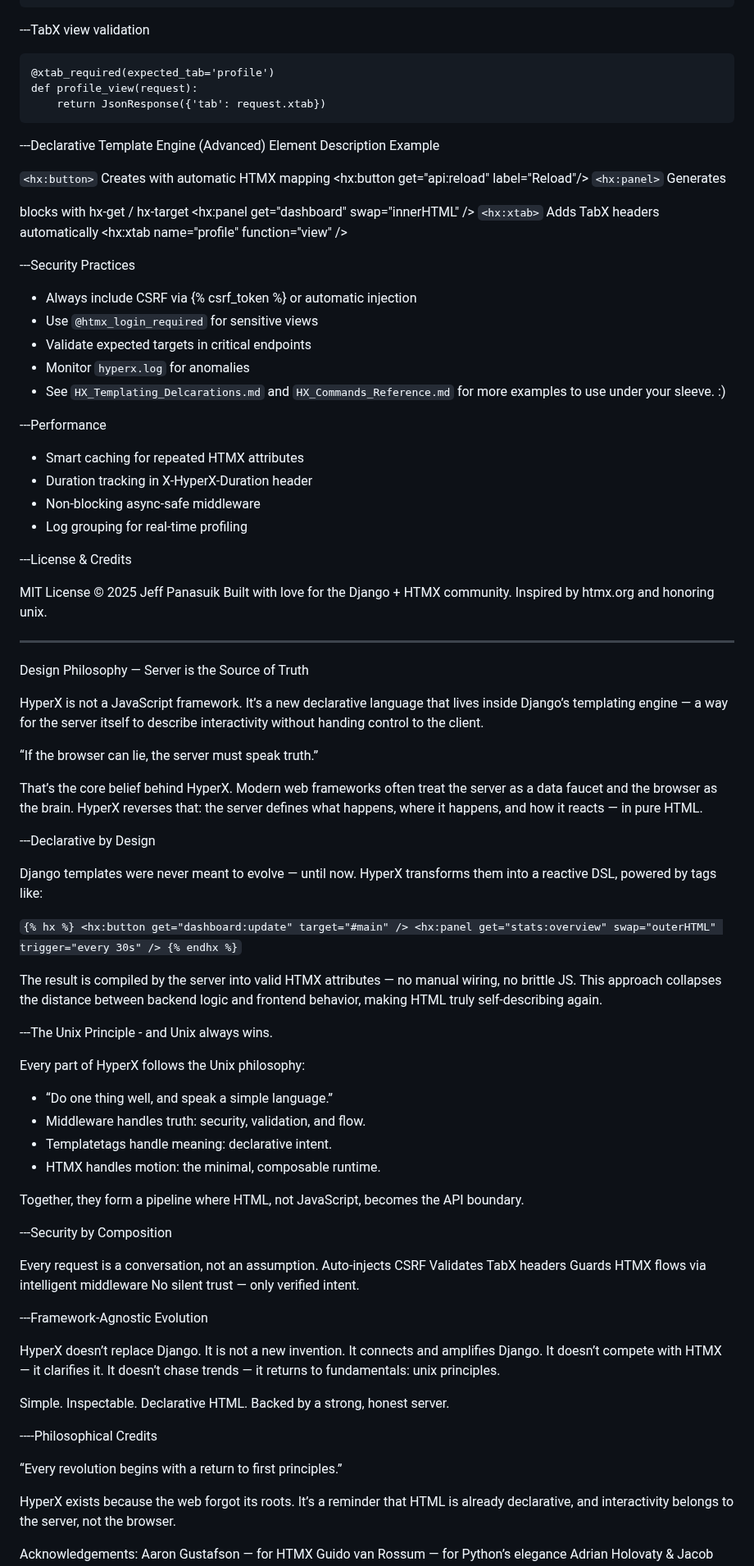
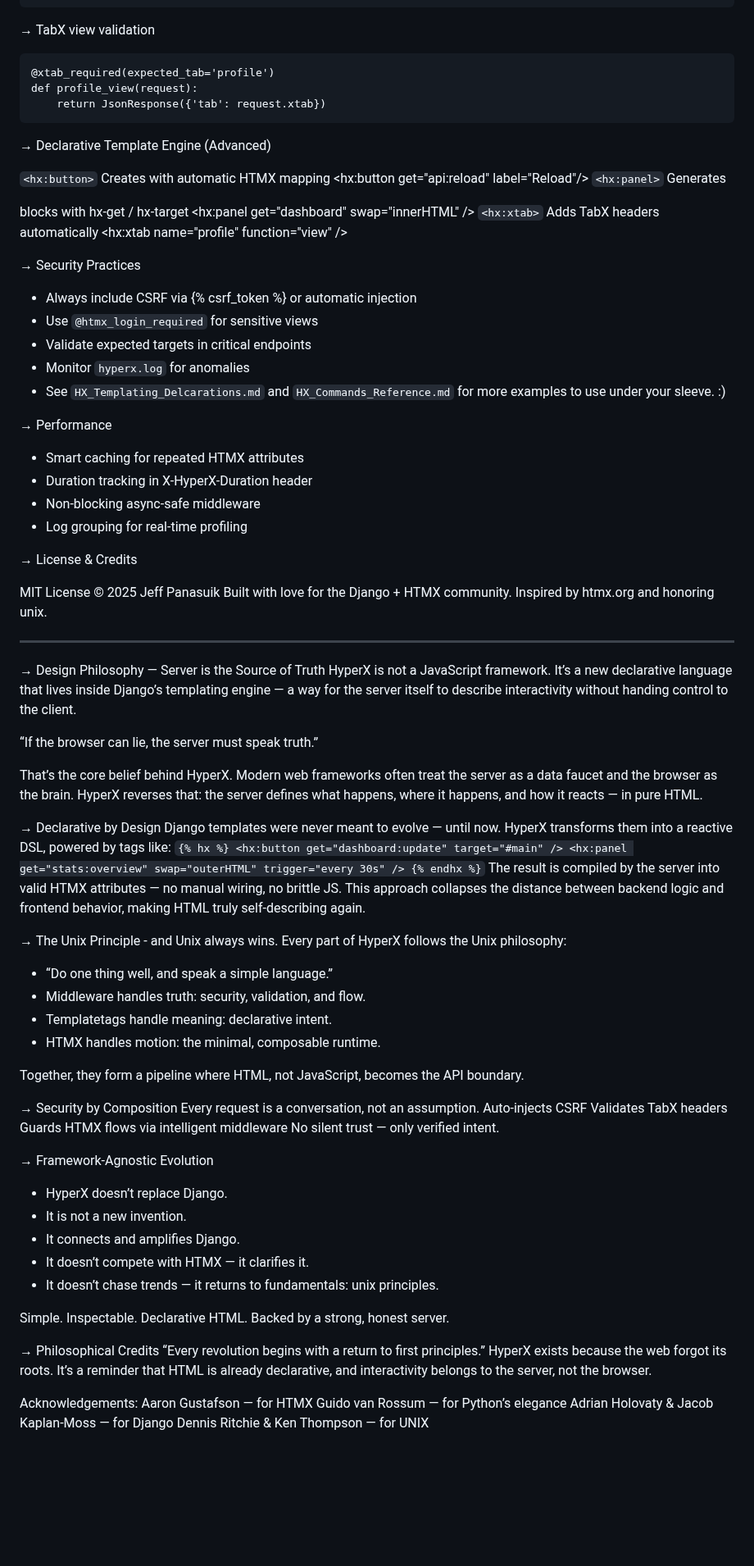
Before and after one commit to faroncoder/hyperx-htmx, a Markdown page: README.md, the part around one of its changes. Shown at 82% size. Rendered like a GitHub page; blank space fills up the shorter version.

Commit message:
Refactor README for clarity and formatting
Updated README.md for clarity and consistency, including corrections to section headings and formatting improvements.

````diff
--- a/README.md
+++ b/README.md
@@ -102,21 +103,21 @@ attrs = build_htmx_attrs(
     xtab=('profile', 'view', 'load', '1.0')
 )
 ```
----TabX view validation
+→ TabX view validation
 ```
 @xtab_required(expected_tab='profile')
 def profile_view(request):
     return JsonResponse({'tab': request.xtab})
 ```
 
----Declarative Template Engine (Advanced)
-Element	Description	Example
+→ Declarative Template Engine (Advanced)
 
 `<hx:button>`	Creates <button> with automatic HTMX mapping	<hx:button get="api:reload" label="Reload"/>
 `<hx:panel>`	Generates <div> blocks with hx-get / hx-target	<hx:panel get="dashboard" swap="innerHTML" />
 `<hx:xtab>`	Adds TabX headers automatically	<hx:xtab name="profile" function="view" />
 
- ---Security Practices
+
+→ Security Practices
 
 - Always include CSRF via {% csrf_token %} or automatic injection
 - Use `@htmx_login_required` for sensitive views
@@ -125,22 +126,21 @@ Element	Description	Example
 - See `HX_Templating_Delcarations.md` and `HX_Commands_Reference.md` for more examples
 to use under your sleeve.  :)
 
----Performance
+→ Performance
 
 - Smart caching for repeated HTMX attributes
 - Duration tracking in X-HyperX-Duration header
 - Non-blocking async-safe middleware
 - Log grouping for real-time profiling
 
----License & Credits
+→ License & Credits
 
 MIT License © 2025 Jeff Panasuik
 Built with love for the Django + HTMX community.
 Inspired by htmx.org and honoring unix.
 
 ----------------------
-Design Philosophy — Server is the Source of Truth
-
+→ Design Philosophy — Server is the Source of Truth
 HyperX is not a JavaScript framework.
 It’s a new declarative language that lives inside Django’s templating engine —
 a way for the server itself to describe interactivity without handing control to the client.
@@ -151,24 +151,20 @@ That’s the core belief behind HyperX.
 Modern web frameworks often treat the server as a data faucet and the browser as the brain.
 HyperX reverses that: the server defines what happens, where it happens, and how it reacts — in pure HTML.
 
----Declarative by Design
-
+→ Declarative by Design
 Django templates were never meant to evolve — until now.
 HyperX transforms them into a reactive DSL, powered by tags like:
-
 `
 {% hx %}
   <hx:button get="dashboard:update" target="#main" />
   <hx:panel get="stats:overview" swap="outerHTML" trigger="every 30s" />
 {% endhx %}
 `
-
 The result is compiled by the server into valid HTMX attributes — no manual wiring, no brittle JS.
 This approach collapses the distance between backend logic and frontend behavior,
 making HTML truly self-describing again.
 
----The Unix Principle - and Unix always wins.
-
+→ The Unix Principle - and Unix always wins.
 Every part of HyperX follows the Unix philosophy:
 - “Do one thing well, and speak a simple language.”
 - Middleware handles truth: security, validation, and flow.
@@ -177,29 +173,25 @@ Every part of HyperX follows the Unix philosophy:
 
 Together, they form a pipeline where HTML, not JavaScript, becomes the API boundary.
 
----Security by Composition
-
+→ Security by Composition
 Every request is a conversation, not an assumption.
 Auto-injects CSRF
 Validates TabX headers
 Guards HTMX flows via intelligent middleware
 No silent trust — only verified intent.
 
----Framework-Agnostic Evolution
-
-HyperX doesn’t replace Django.
-It is not a new invention.
-It connects and amplifies Django.
-It doesn’t compete with HTMX — it clarifies it.
-It doesn’t chase trends — it returns to fundamentals: unix principles.
+→ Framework-Agnostic Evolution
+- HyperX doesn’t replace Django.
+- It is not a new invention.
+- It connects and amplifies Django.
+- It doesn’t compete with HTMX — it clarifies it.
+- It doesn’t chase trends — it returns to fundamentals: unix principles.
 
 Simple. Inspectable. Declarative HTML.
 Backed by a strong, honest server.
 
-----Philosophical Credits
-
+→ Philosophical Credits
 “Every revolution begins with a return to first principles.”
-
 HyperX exists because the web forgot its roots.
 It’s a reminder that HTML is already declarative,
 and interactivity belongs to the server, not the browser.
````
Also changed, not shown: other parts of README.md (+29 -28 lines).
